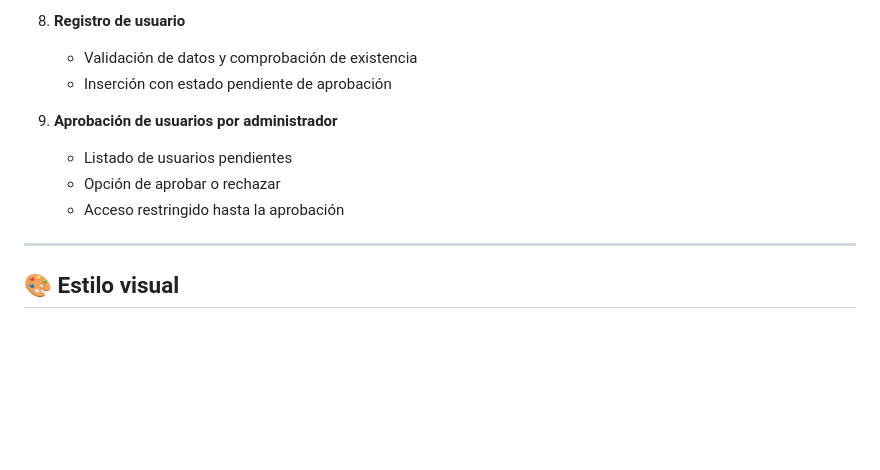
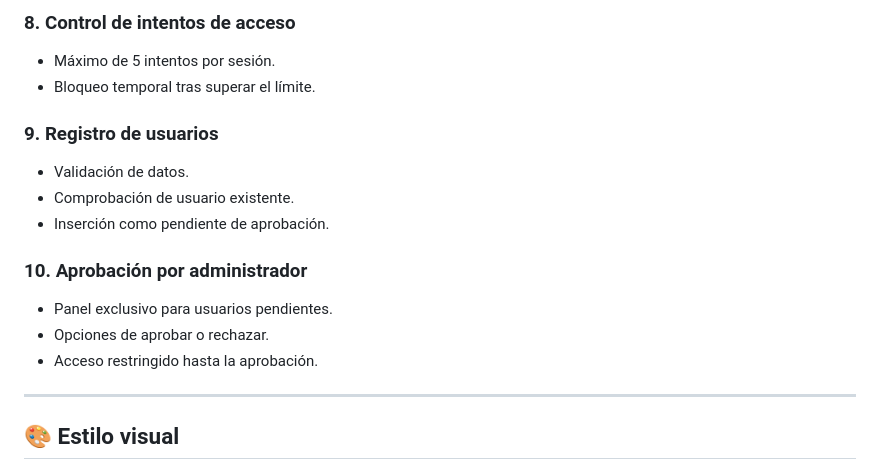
Before and after one commit to AlvaroMG64/LoginPHP, a Markdown page: README.md, the part around one of its changes. GitHub-like rendering; blank space fills up the shorter version.

```diff
--- a/README.md
+++ b/README.md
@@ -80,12 +74,17 @@ La base de datos contiene una tabla `usuarios` con los siguientes campos:
 
-8. **Registro de usuario**
-   - Validación de datos y comprobación de existencia
-   - Inserción con estado pendiente de aprobación
+### 8. Control de intentos de acceso
+- Máximo de 5 intentos por sesión.
+- Bloqueo temporal tras superar el límite.
 
-9. **Aprobación de usuarios por administrador**
-   - Listado de usuarios pendientes
-   - Opción de aprobar o rechazar
-   - Acceso restringido hasta la aprobación
+### 9. Registro de usuarios
+- Validación de datos.
+- Comprobación de usuario existente.
+- Inserción como pendiente de aprobación.
+
+### 10. Aprobación por administrador
+- Panel exclusivo para usuarios pendientes.
+- Opciones de aprobar o rechazar.
+- Acceso restringido hasta la aprobación.
 
 ---
 
```
Also changed, not shown: other parts of README.md (+37 -43 lines).
